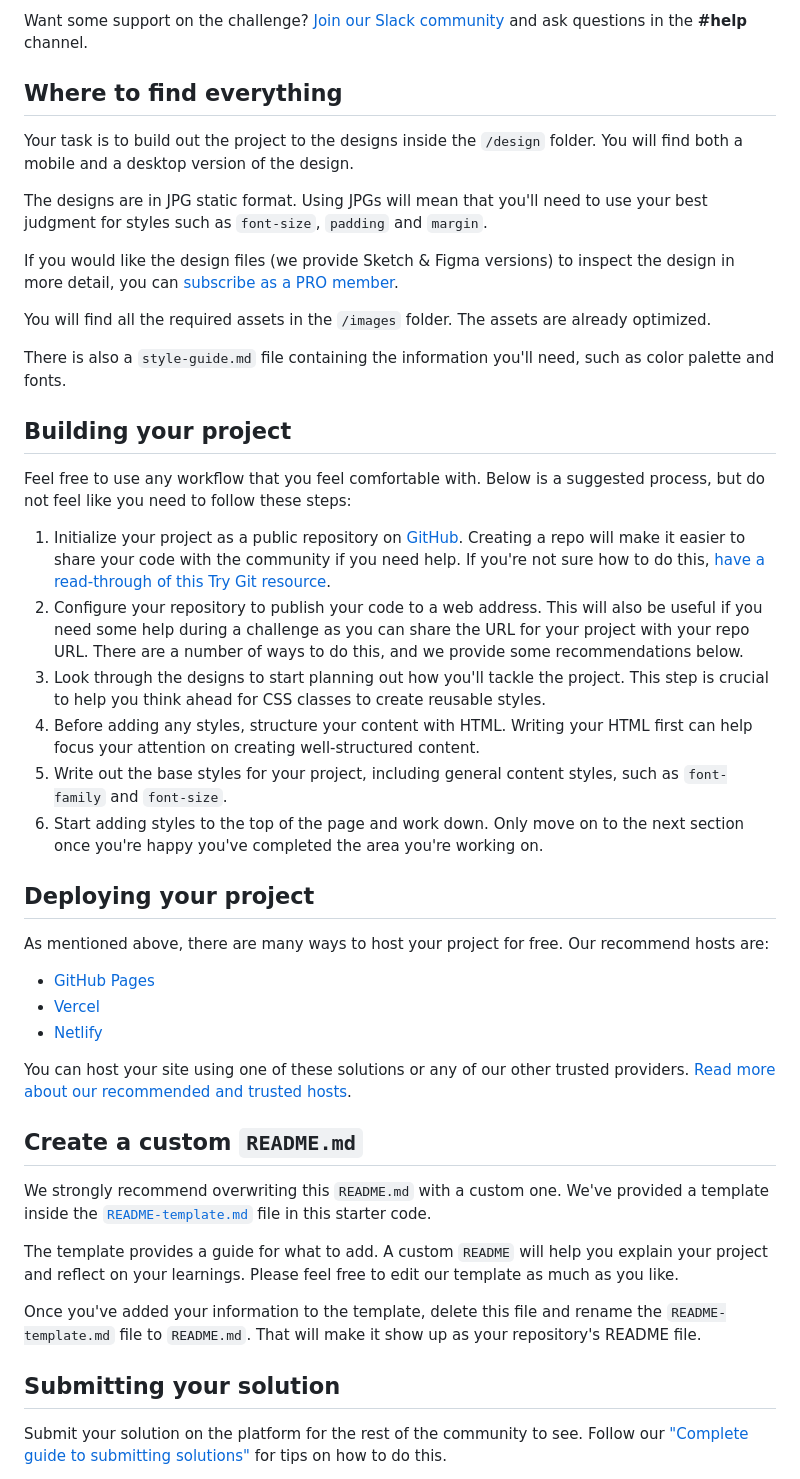
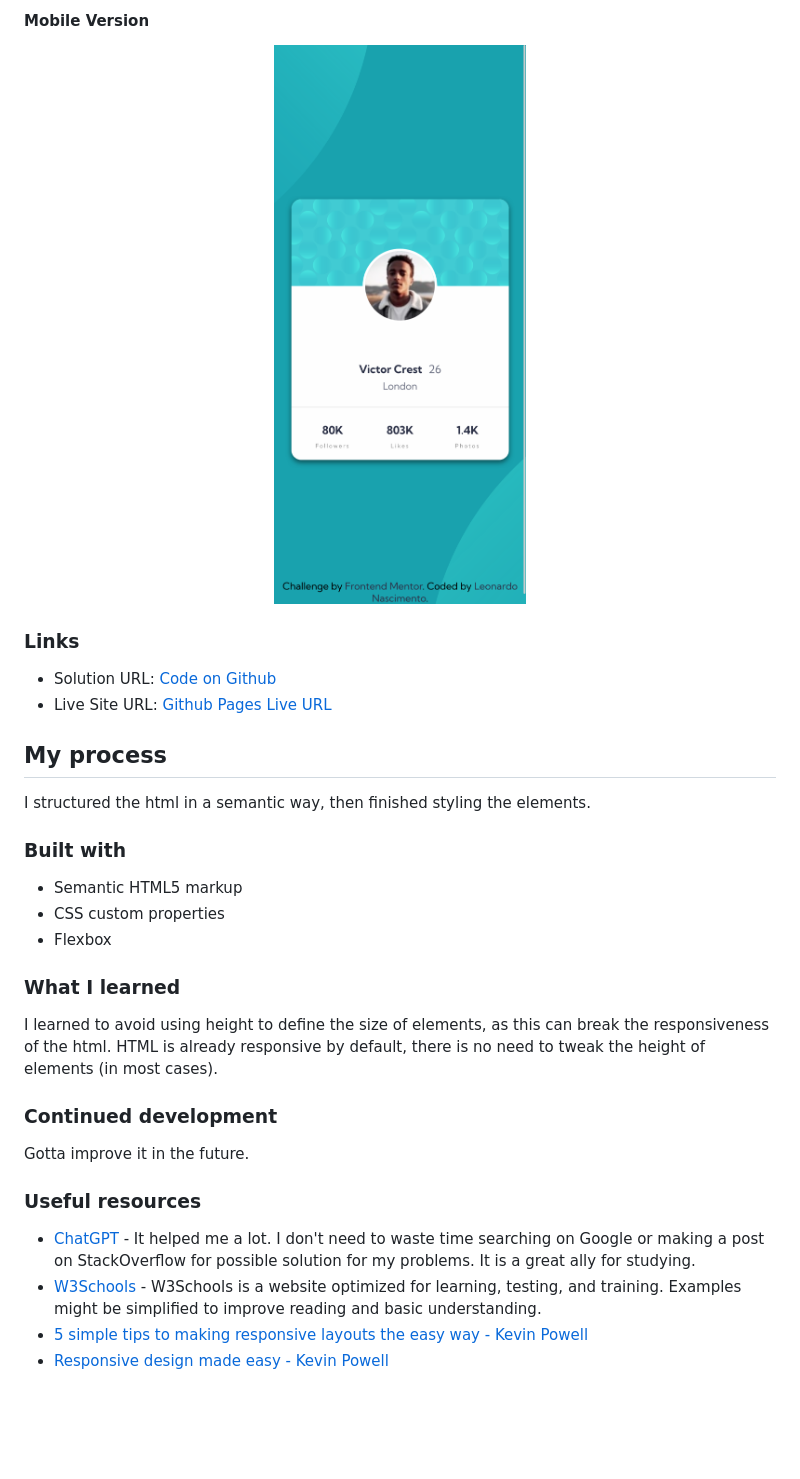
Before and after one commit to henrikkudesu/profile-card-component, a Markdown page: README.md, the part around the change printed below. GitHub-like rendering; pictures changed too: screenshots/mobile-ver.png (added); blank space fills up the shorter version.

```diff
--- a/README.md
+++ b/README.md
@@ -18,48 +30,29 @@ You can use any tools you like to help you complete the challenge. So if you've
 
-Want some support on the challenge? [Join our Slack community](https://www.frontendmentor.io/slack) and ask questions in the **#help** channel.
+#### Mobile Version
+<p align="center" style="height: 600px; height: 390px"><img src="./screenshots/mobile-ver.png"></p>
 
-## Where to find everything
+### Links
+- Solution URL: [Code on Github](https://github.com/henrikkudesu/profile-card-component)
+- Live Site URL: [Github Pages Live URL](https://henrikkudesu.github.io/profile-card-component/)
 
-Your task is to build out the project to the designs inside the `/design` folder. You will find both a mobile and a desktop version of the design.
+## My process
+I structured the html in a semantic way, then finished styling the elements.
 
-The designs are in JPG static format. Using JPGs will mean that you'll need to use your best judgment for styles such as `font-size`, `padding` and `margin`.
+### Built with
+- Semantic HTML5 markup
+- CSS custom properties
+- Flexbox
 
-If you would like the design files (we provide Sketch & Figma versions) to inspect the design in more detail, you can [subscribe as a PRO member](https://www.frontendmentor.io/pro).
 
-You will find all the required assets in the `/images` folder. The assets are already optimized.
+### What I learned
+I learned to avoid using height to define the size of elements, as this can break the responsiveness of the html. HTML is already responsive by default, there is no need to tweak the height of elements (in most cases).
 
-There is also a `style-guide.md` file containing the information you'll need, such as color palette and fonts.
+### Continued development
+Gotta improve it in the future.
 
-## Building your project
+### Useful resources
+- [ChatGPT](https://chat.openai.com) - It helped me a lot. I don't need to waste time searching on Google or making a post on StackOverflow for possible solution for my problems. It is a great ally for studying.
+- [W3Schools](https://www.w3schools.com) - W3Schools is a website optimized for learning, testing, and training. Examples might be simplified to improve reading and basic understanding.
+- [5 simple tips to making responsive layouts the easy way - Kevin Powell](https://www.youtube.com/watch?v=VQraviuwbzU&pp=ugMICgJwdBABGAE%3D)
+- [Responsive design made easy - Kevin Powell](https://youtu.be/bn-DQCifeQQ)
 
-Feel free to use any workflow that you feel comfortable with. Below is a suggested process, but do not feel like you need to follow these steps:
-
-1. Initialize your project as a public repository on [GitHub](https://github.com/). Creating a repo will make it easier to share your code with the community if you need help. If you're not sure how to do this, [have a read-through of this Try Git resource](https://try.github.io/).
-2. Configure your repository to publish your code to a web address. This will also be useful if you need some help during a challenge as you can share the URL for your project with your repo URL. There are a number of ways to do this, and we provide some recommendations below.
-3. Look through the designs to start planning out how you'll tackle the project. This step is crucial to help you think ahead for CSS classes to create reusable styles.
-4. Before adding any styles, structure your content with HTML. Writing your HTML first can help focus your attention on creating well-structured content.
-5. Write out the base styles for your project, including general content styles, such as `font-family` and `font-size`.
-6. Start adding styles to the top of the page and work down. Only move on to the next section once you're happy you've completed the area you're working on.
-
-## Deploying your project
-
-As mentioned above, there are many ways to host your project for free. Our recommend hosts are:
-
-- [GitHub Pages](https://pages.github.com/)
-- [Vercel](https://vercel.com/)
-- [Netlify](https://www.netlify.com/)
-
-You can host your site using one of these solutions or any of our other trusted providers. [Read more about our recommended and trusted hosts](https://medium.com/frontend-mentor/frontend-mentor-trusted-hosting-providers-bf000dfebe).
-
-## Create a custom `README.md`
-
-We strongly recommend overwriting this `README.md` with a custom one. We've provided a template inside the [`README-template.md`](./README-template.md) file in this starter code.
-
-The template provides a guide for what to add. A custom `README` will help you explain your project and reflect on your learnings. Please feel free to edit our template as much as you like.
-
-Once you've added your information to the template, delete this file and rename the `README-template.md` file to `README.md`. That will make it show up as your repository's README file.
-
-## Submitting your solution
-
-Submit your solution on the platform for the rest of the community to see. Follow our ["Complete guide to submitting solutions"](https://medium.com/frontend-mentor/a-complete-guide-to-submitting-solutions-on-frontend-mentor-ac6384162248) for tips on how to do this.
-
```
Also changed, not shown: other parts of README.md (+26 -31 lines), README-template.md (deleted, +0 -108 lines), screenshots/desktop-ver.png (added), 2 other files.
